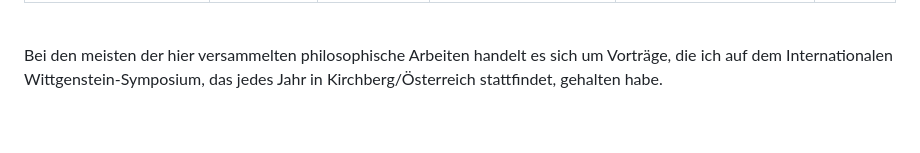
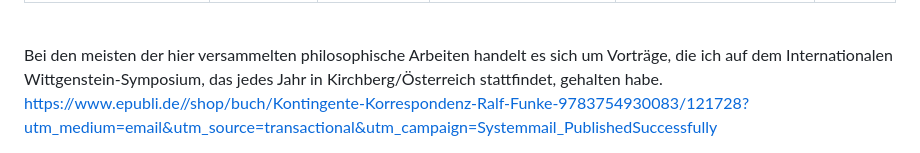
Before and after one commit to Liedzeit/returnofliedzeit, a Markdown page: src/philosophy/philosophy.md, the part around the change. Rendered like a GitHub page; blank space fills up the shorter version.

```diff
--- a/src/philosophy/philosophy.md
+++ b/src/philosophy/philosophy.md
@@ -9,5 +9,7 @@ source: "Spinoza"
 
 <br>
 Bei den meisten der hier versammelten philosophische Arbeiten handelt es sich um Vorträge, die ich auf dem Internationalen Wittgenstein-Symposium, das jedes Jahr in Kirchberg/Österreich stattfindet, gehalten habe.
+
+https://www.epubli.de//shop/buch/Kontingente-Korrespondenz-Ralf-Funke-9783754930083/121728?utm_medium=email&utm_source=transactional&utm_campaign=Systemmail_PublishedSuccessfully
 </br>
 </br>
```
Also changed, not shown: src/index.md (+21 -11 lines), assets/img/kk.jpg (added), 4 other files.
